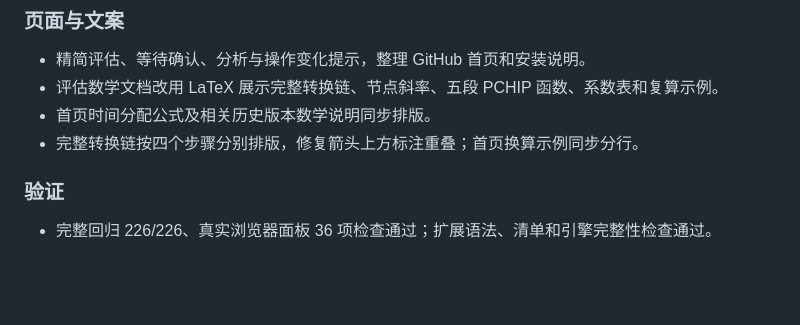
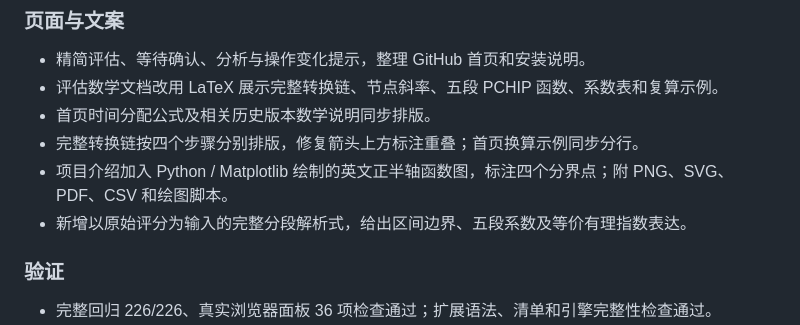
Before and after one commit to zhaopengbo-0702/xiangqi-quick-hands, a Markdown page: CHANGELOG.md, the part around the change. Drawn GitHub-style; blank space fills up the shorter version.

```diff
--- a/CHANGELOG.md
+++ b/CHANGELOG.md
@@ -12,6 +12,8 @@
 - 评估数学文档改用 LaTeX 展示完整转换链、节点斜率、五段 PCHIP 函数、系数表和复算示例。
 - 首页时间分配公式及相关历史版本数学说明同步排版。
 - 完整转换链按四个步骤分别排版，修复箭头上方标注重叠；首页换算示例同步分行。
+- 项目介绍加入 Python / Matplotlib 绘制的英文正半轴函数图，标注四个分界点；附 PNG、SVG、PDF、CSV 和绘图脚本。
+- 新增以原始评分为输入的完整分段解析式，给出区间边界、五段系数及等价有理指数表达。
 
 ### 验证
 
```
Also changed, not shown: README.md (+4 -0 lines), docs/evaluation-curve.md (added, +199 -0 lines), docs/evaluation-mapping.md (+2 -0 lines), docs/assets/evaluation-q-vs-cp.png (added), 5 other files.
